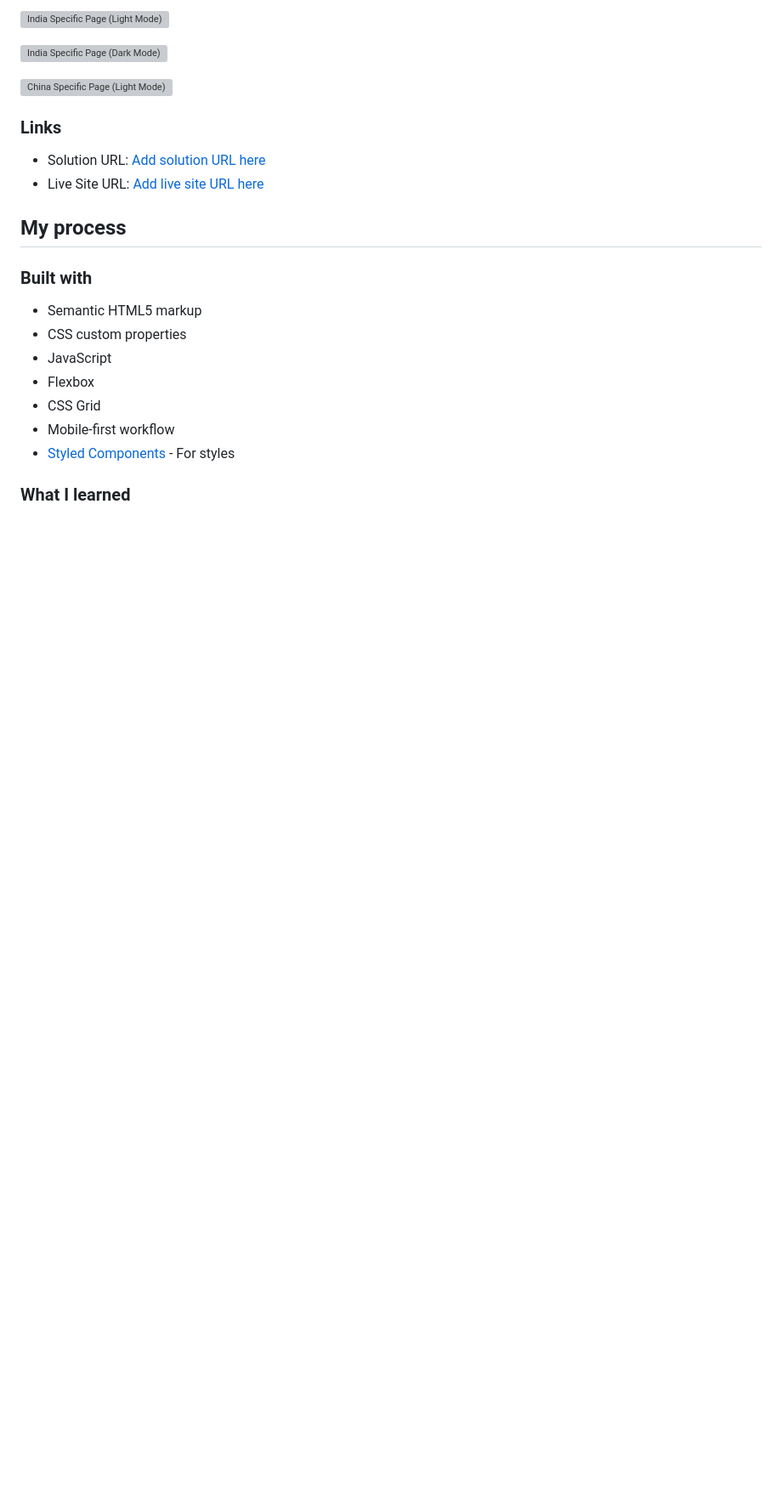
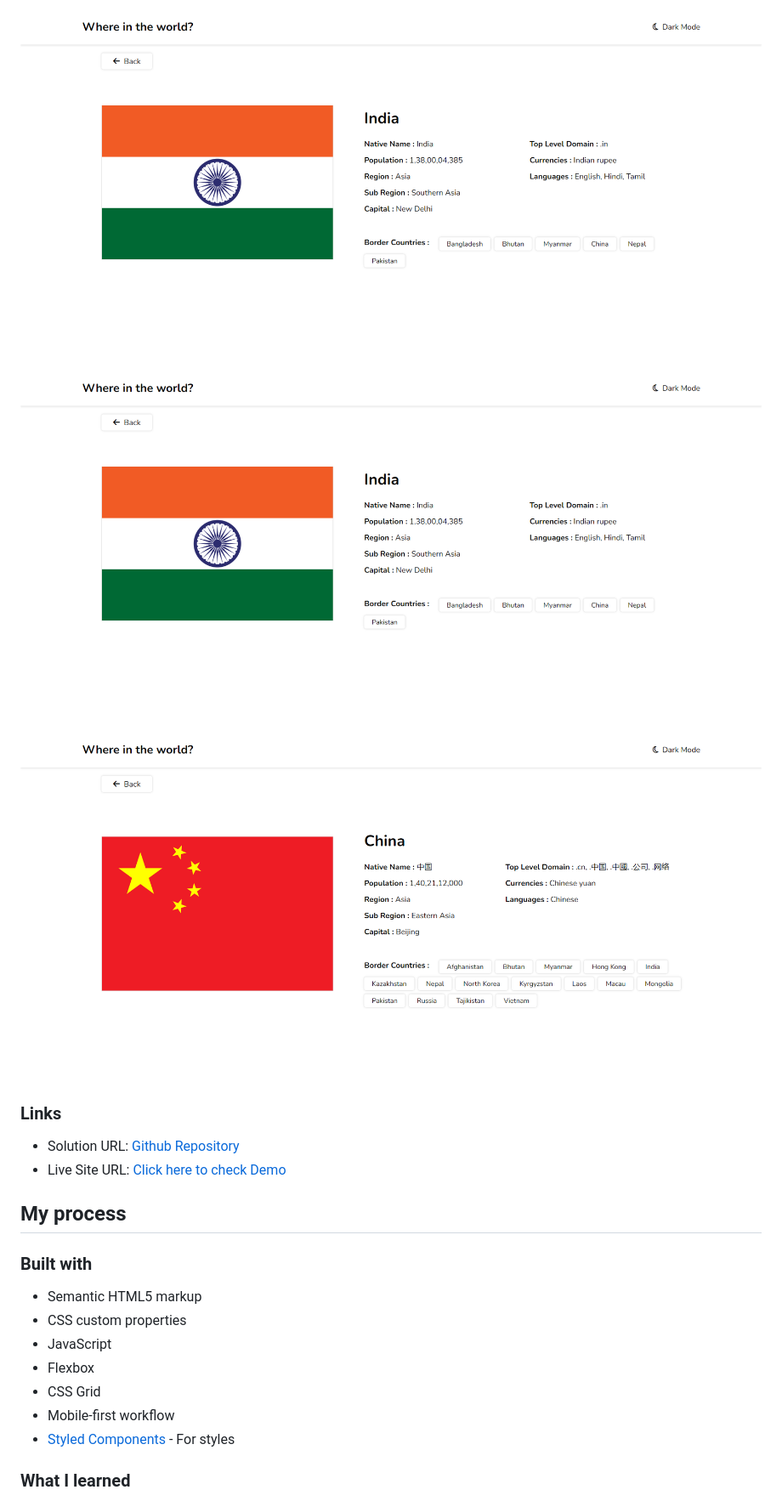
Before and after one commit to rajgharat07/API-Handling-With-JavaScript, a Markdown page: README.md, the part around one of its changes. Shown at 85% size. GitHub-like rendering; blank space fills up the shorter version; grey boxes are pictures that could not be loaded.

```diff
--- a/README.md
+++ b/README.md
@@ -36,14 +36,14 @@ Users should be able to:
 
-![India Specific Page (Light Mode)](<Screenshot 2024-06-08 000259.png>)
+![India Specific Page (Light Mode)](https://github.com/rajgharat07/API-Handling-With-JavaScript/blob/main/assests/Screenshot%202024-06-08%20000259.png)
 
-![India Specific Page (Dark Mode)](<Screenshot 2024-06-08 000316.png>)
+![India Specific Page (Dark Mode)](https://github.com/rajgharat07/API-Handling-With-JavaScript/blob/main/assests/Screenshot%202024-06-08%20000259.png)
 
-![China Specific Page (Light Mode)](<Screenshot 2024-06-08 000345.png>)
+![China Specific Page (Light Mode)](https://github.com/rajgharat07/API-Handling-With-JavaScript/blob/main/assests/Screenshot%202024-06-08%20000345.png)
 
 ### Links
 
-- Solution URL: [Add solution URL here](https://your-solution-url.com)
-- Live Site URL: [Add live site URL here](https://your-live-site-url.com)
+- Solution URL: [Github Repository](https://github.com/rajgharat07/API-Handling-With-JavaScript)
+- Live Site URL: [Click here to check Demo](https://rajgharat07.github.io/API-Handling-With-JavaScript/)
 
 ## My process
 
```
Also changed, not shown: other parts of README.md (+4 -4 lines).
